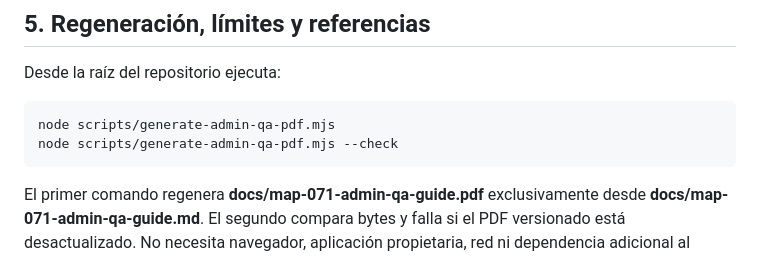
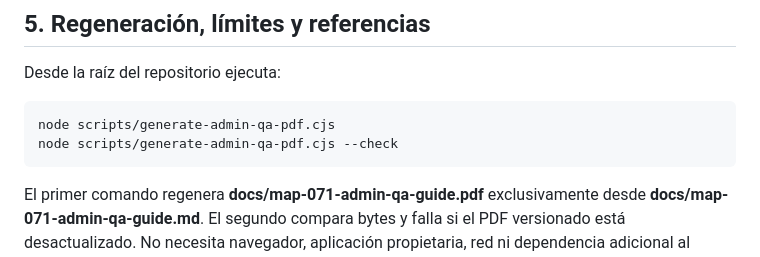
Before and after one commit to EduYube/castigo-divino-map, a Markdown page: docs/map-071-admin-qa-guide.md, the part around the change. Drawn GitHub-style.

Commit message:
MAP-071: usar generador PDF Node sin dependencias

```diff
--- a/docs/map-071-admin-qa-guide.md
+++ b/docs/map-071-admin-qa-guide.md
@@ -494,8 +494,8 @@ Transcribe el estado de cada ID de la sección 3. Una línea sin evidencia perma
 Desde la raíz del repositorio ejecuta:
 
 ~~~sh
-node scripts/generate-admin-qa-pdf.mjs
-node scripts/generate-admin-qa-pdf.mjs --check
+node scripts/generate-admin-qa-pdf.cjs
+node scripts/generate-admin-qa-pdf.cjs --check
 ~~~
 
 El primer comando regenera **docs/map-071-admin-qa-guide.pdf** exclusivamente desde **docs/map-071-admin-qa-guide.md**. El segundo compara bytes y falla si el PDF versionado está desactualizado. No necesita navegador, aplicación propietaria, red ni dependencia adicional al bundle. El PDF usa tipografía estándar incrustada por referencia (Helvetica/Helvetica-Bold), texto seleccionable y páginas A4 con numeración; el Markdown conserva la fuente editorial.
```
